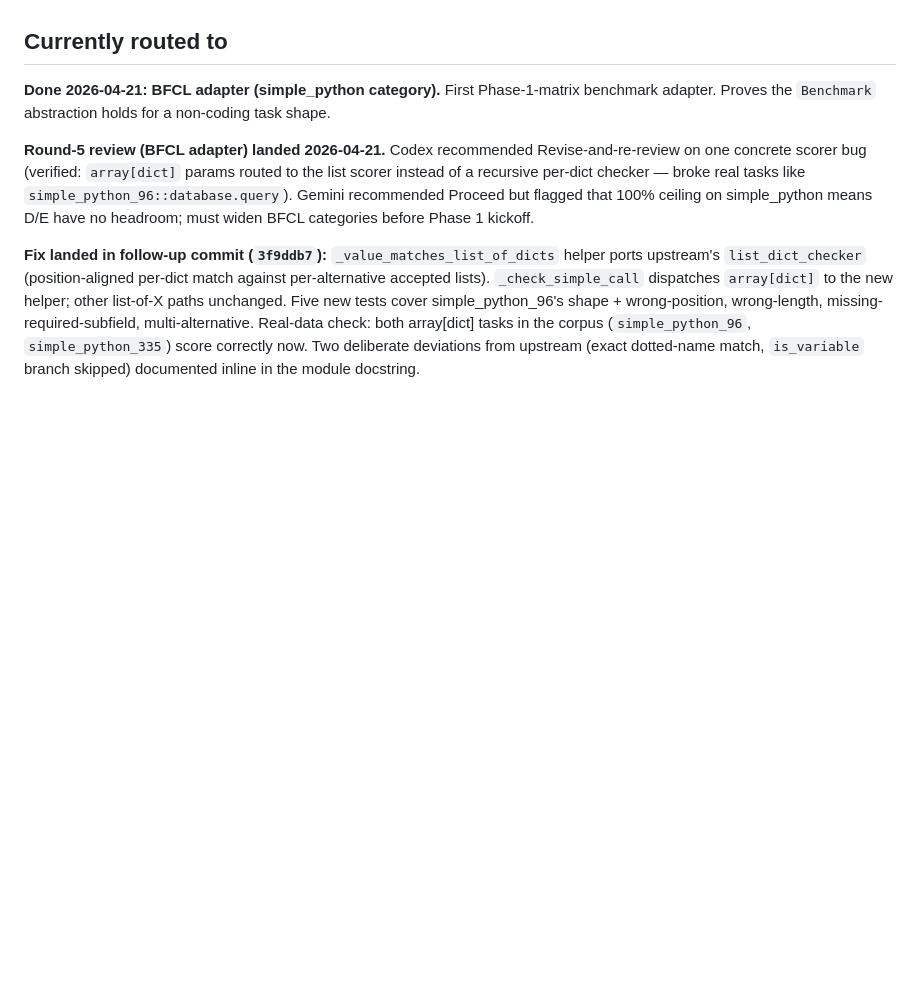
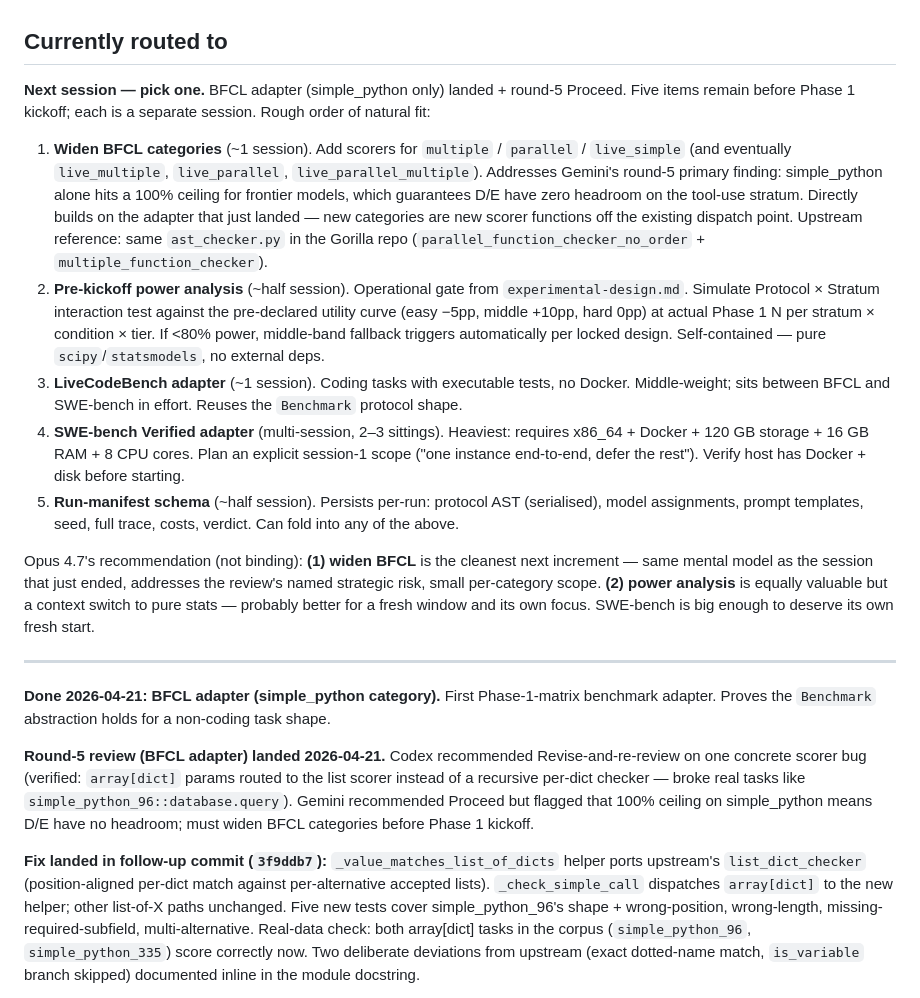
Before and after one commit to abstractionlair/model-collaboration-study, a Markdown page: docs/status.md, the part around the change. Drawn GitHub-style; blank space fills up the shorter version.

Commit message:
Route next session to BFCL-widen / power analysis / LiveCodeBench / SWE-bench
[skip-status] Status-only routing note for the next session.
Five items remain before Phase 1 kickoff; pinned at top of
"Currently routed to" so a fresh window lands on the list
without reconstructing context.

Co-Authored-By: Claude Opus 4.7 (1M context) <noreply@anthropic.com>

```diff
--- a/docs/status.md
+++ b/docs/status.md
@@ -222,6 +222,55 @@ complete.
 
 
 ## Currently routed to
+
+**Next session — pick one.** BFCL adapter (simple_python
+only) landed + round-5 Proceed. Five items remain before
+Phase 1 kickoff; each is a separate session. Rough order of
+natural fit:
+
+1. **Widen BFCL categories** (~1 session). Add scorers for
+   `multiple` / `parallel` / `live_simple` (and eventually
+   `live_multiple`, `live_parallel`, `live_parallel_multiple`).
+   Addresses Gemini's round-5 primary finding: simple_python
+   alone hits a 100% ceiling for frontier models, which
+   guarantees D/E have zero headroom on the tool-use stratum.
+   Directly builds on the adapter that just landed — new
+   categories are new scorer functions off the existing
+   dispatch point. Upstream reference: same
+   `ast_checker.py` in the Gorilla repo
+   (`parallel_function_checker_no_order` +
+   `multiple_function_checker`).
+2. **Pre-kickoff power analysis** (~half session). Operational
+   gate from `experimental-design.md`. Simulate Protocol ×
+   Stratum interaction test against the pre-declared utility
+   curve (easy −5pp, middle +10pp, hard 0pp) at actual Phase 1
+   N per stratum × condition × tier. If <80% power,
+   middle-band fallback triggers automatically per locked
+   design. Self-contained — pure `scipy`/`statsmodels`, no
+   external deps.
+3. **LiveCodeBench adapter** (~1 session). Coding tasks with
+   executable tests, no Docker. Middle-weight; sits between
+   BFCL and SWE-bench in effort. Reuses the `Benchmark`
+   protocol shape.
+4. **SWE-bench Verified adapter** (multi-session, 2–3 sittings).
+   Heaviest: requires x86_64 + Docker + 120 GB storage + 16 GB
+   RAM + 8 CPU cores. Plan an explicit session-1 scope
+   ("one instance end-to-end, defer the rest"). Verify host
+   has Docker + disk before starting.
+5. **Run-manifest schema** (~half session). Persists per-run:
+   protocol AST (serialised), model assignments, prompt
+   templates, seed, full trace, costs, verdict. Can fold into
+   any of the above.
+
+Opus 4.7's recommendation (not binding): **(1) widen BFCL** is
+the cleanest next increment — same mental model as the
+session that just ended, addresses the review's named
+strategic risk, small per-category scope. **(2) power
+analysis** is equally valuable but a context switch to pure
+stats — probably better for a fresh window and its own focus.
+SWE-bench is big enough to deserve its own fresh start.
+
+---
 
 **Done 2026-04-21: BFCL adapter (simple_python category).**
 First Phase-1-matrix benchmark adapter. Proves the
```
